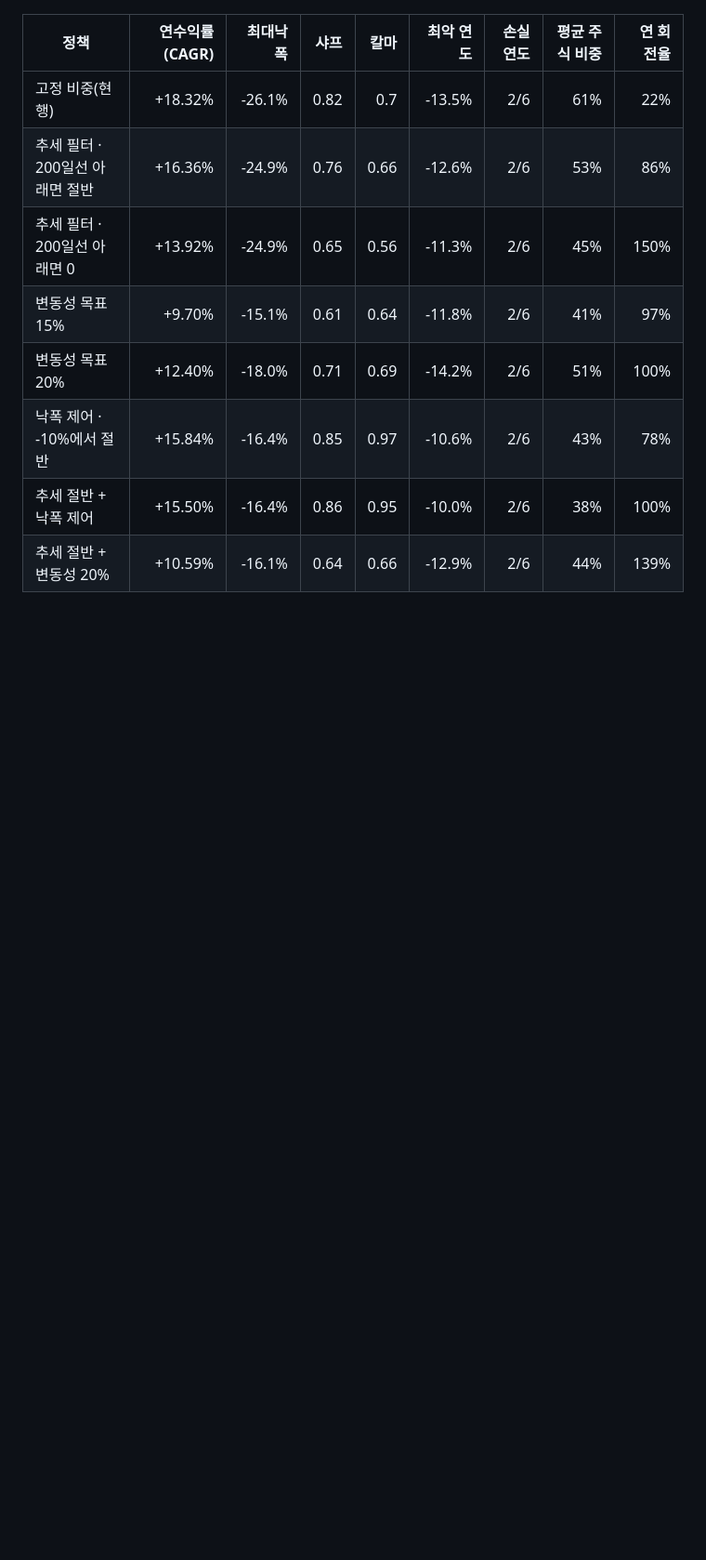
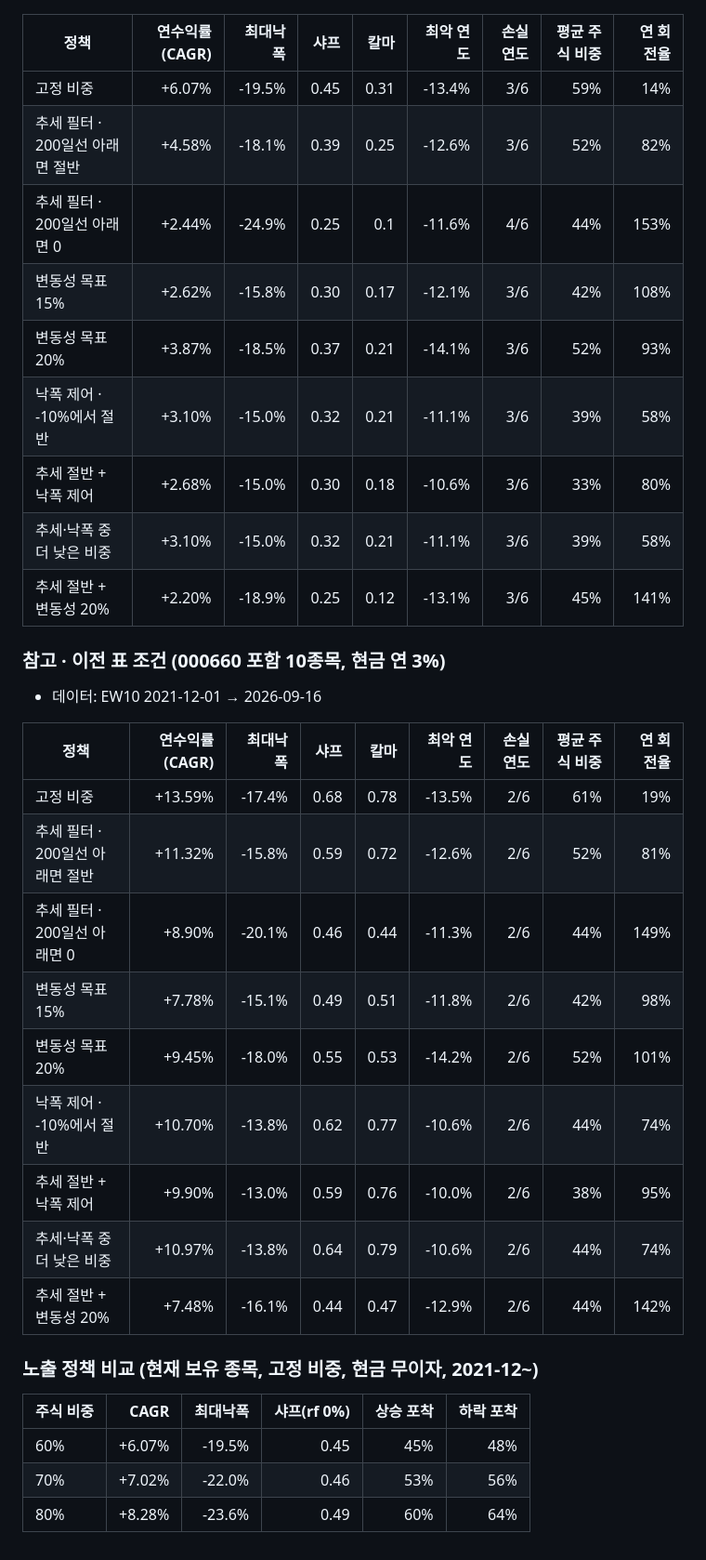
Before and after one commit to easygap/quant_trader, a Markdown page: reports/research/risk_overlay_backtest.md, the part around one of its changes. Shown at 93% size. Rendered like a GitHub page; blank space fills up the shorter version.

```diff
--- a/reports/research/risk_overlay_backtest.md
+++ b/reports/research/risk_overlay_backtest.md
@@ -36,11 +38,36 @@
 
 | 정책 | 연수익률(CAGR) | 최대낙폭 | 샤프 | 칼마 | 최악 연도 | 손실 연도 | 평균 주식 비중 | 연 회전율 |
 |---|---:|---:|---:|---:|---:|---:|---:|---:|
-| 고정 비중(현행) | +18.32% | -26.1% | 0.82 | 0.7 | -13.5% | 2/6 | 61% | 22% |
-| 추세 필터 · 200일선 아래면 절반 | +16.36% | -24.9% | 0.76 | 0.66 | -12.6% | 2/6 | 53% | 86% |
-| 추세 필터 · 200일선 아래면 0 | +13.92% | -24.9% | 0.65 | 0.56 | -11.3% | 2/6 | 45% | 150% |
-| 변동성 목표 15% | +9.70% | -15.1% | 0.61 | 0.64 | -11.8% | 2/6 | 41% | 97% |
-| 변동성 목표 20% | +12.40% | -18.0% | 0.71 | 0.69 | -14.2% | 2/6 | 51% | 100% |
-| 낙폭 제어 · -10%에서 절반 | +15.84% | -16.4% | 0.85 | 0.97 | -10.6% | 2/6 | 43% | 78% |
-| 추세 절반 + 낙폭 제어 | +15.50% | -16.4% | 0.86 | 0.95 | -10.0% | 2/6 | 38% | 100% |
-| 추세 절반 + 변동성 20% | +10.59% | -16.1% | 0.64 | 0.66 | -12.9% | 2/6 | 44% | 139% |
+| 고정 비중 | +6.07% | -19.5% | 0.45 | 0.31 | -13.4% | 3/6 | 59% | 14% |
+| 추세 필터 · 200일선 아래면 절반 | +4.58% | -18.1% | 0.39 | 0.25 | -12.6% | 3/6 | 52% | 82% |
+| 추세 필터 · 200일선 아래면 0 | +2.44% | -24.9% | 0.25 | 0.1 | -11.6% | 4/6 | 44% | 153% |
+| 변동성 목표 15% | +2.62% | -15.8% | 0.30 | 0.17 | -12.1% | 3/6 | 42% | 108% |
+| 변동성 목표 20% | +3.87% | -18.5% | 0.37 | 0.21 | -14.1% | 3/6 | 52% | 93% |
+| 낙폭 제어 · -10%에서 절반 | +3.10% | -15.0% | 0.32 | 0.21 | -11.1% | 3/6 | 39% | 58% |
+| 추세 절반 + 낙폭 제어 | +2.68% | -15.0% | 0.30 | 0.18 | -10.6% | 3/6 | 33% | 80% |
+| 추세·낙폭 중 더 낮은 비중 | +3.10% | -15.0% | 0.32 | 0.21 | -11.1% | 3/6 | 39% | 58% |
+| 추세 절반 + 변동성 20% | +2.20% | -18.9% | 0.25 | 0.12 | -13.1% | 3/6 | 45% | 141% |
+
+### 참고 · 이전 표 조건 (000660 포함 10종목, 현금 연 3%)
+
+- 데이터: EW10 2021-12-01 → 2026-09-16
+
+| 정책 | 연수익률(CAGR) | 최대낙폭 | 샤프 | 칼마 | 최악 연도 | 손실 연도 | 평균 주식 비중 | 연 회전율 |
+|---|---:|---:|---:|---:|---:|---:|---:|---:|
+| 고정 비중 | +13.59% | -17.4% | 0.68 | 0.78 | -13.5% | 2/6 | 61% | 19% |
+| 추세 필터 · 200일선 아래면 절반 | +11.32% | -15.8% | 0.59 | 0.72 | -12.6% | 2/6 | 52% | 81% |
+| 추세 필터 · 200일선 아래면 0 | +8.90% | -20.1% | 0.46 | 0.44 | -11.3% | 2/6 | 44% | 149% |
+| 변동성 목표 15% | +7.78% | -15.1% | 0.49 | 0.51 | -11.8% | 2/6 | 42% | 98% |
+| 변동성 목표 20% | +9.45% | -18.0% | 0.55 | 0.53 | -14.2% | 2/6 | 52% | 101% |
+| 낙폭 제어 · -10%에서 절반 | +10.70% | -13.8% | 0.62 | 0.77 | -10.6% | 2/6 | 44% | 74% |
+| 추세 절반 + 낙폭 제어 | +9.90% | -13.0% | 0.59 | 0.76 | -10.0% | 2/6 | 38% | 95% |
+| 추세·낙폭 중 더 낮은 비중 | +10.97% | -13.8% | 0.64 | 0.79 | -10.6% | 2/6 | 44% | 74% |
+| 추세 절반 + 변동성 20% | +7.48% | -16.1% | 0.44 | 0.47 | -12.9% | 2/6 | 44% | 142% |
+
+### 노출 정책 비교 (현재 보유 종목, 고정 비중, 현금 무이자, 2021-12~)
+
+| 주식 비중 | CAGR | 최대낙폭 | 샤프(rf 0%) | 상승 포착 | 하락 포착 |
+|---|---:|---:|---:|---:|---:|
+| 60% | +6.07% | -19.5% | 0.45 | 45% | 48% |
+| 70% | +7.02% | -22.0% | 0.46 | 53% | 56% |
+| 80% | +8.28% | -23.6% | 0.49 | 60% | 64% |
```
Also changed, not shown: other parts of reports/research/risk_overlay_backtest.md (+16 -14 lines), docs/RESEARCH_LOG.md (+38 -0 lines), docs/RISK_OVERLAY_FINDINGS.md (+8 -0 lines), docs/images/overlay-basket.png, docs/images/overlay-pocket-etf.png, docs/images/overlay-pocket-ks200.png, 4 other files.
